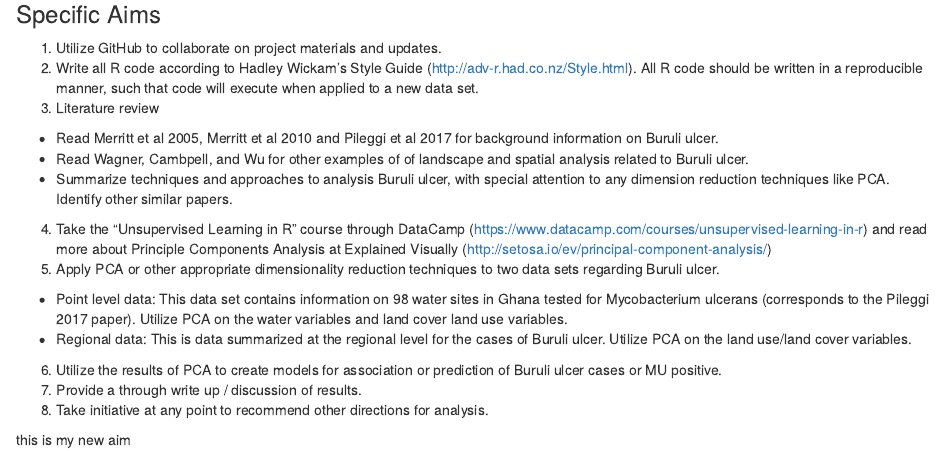
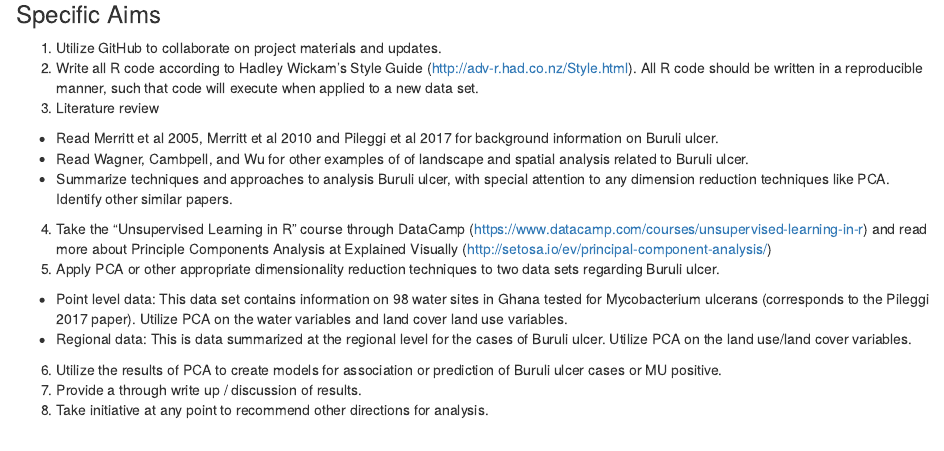
Before and after one commit to shannonpileggi/SR--Pang--BU, an R Markdown document (README.Rmd): the page in a window 1100 px wide, from 240 px down. Rendered offline with R 4.5, knitr and Pandoc, with nearby package versions.

Commit message:
deleted extra aim

```diff
--- a/README.Rmd
+++ b/README.Rmd
@@ -21,5 +21,3 @@ Utilize dimension reduction techniques to analyze data related to Buruli ulcer.
 6.  Utilize the results of PCA to create models for association or prediction of Buruli ulcer cases or MU positive.
 7.  Provide a through write up / discussion of results.
 8.  Take initiative at any point to recommend other directions for analysis.
-
-this is my new aim
```
